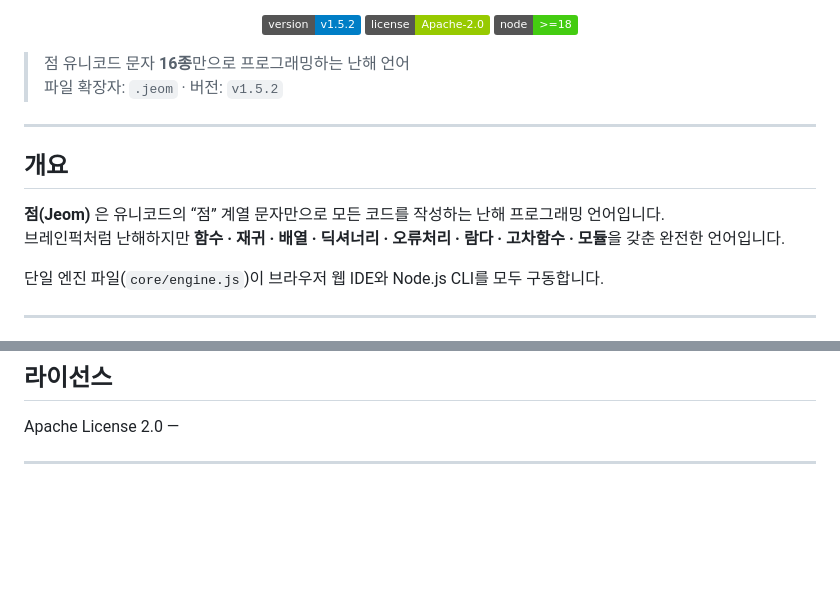
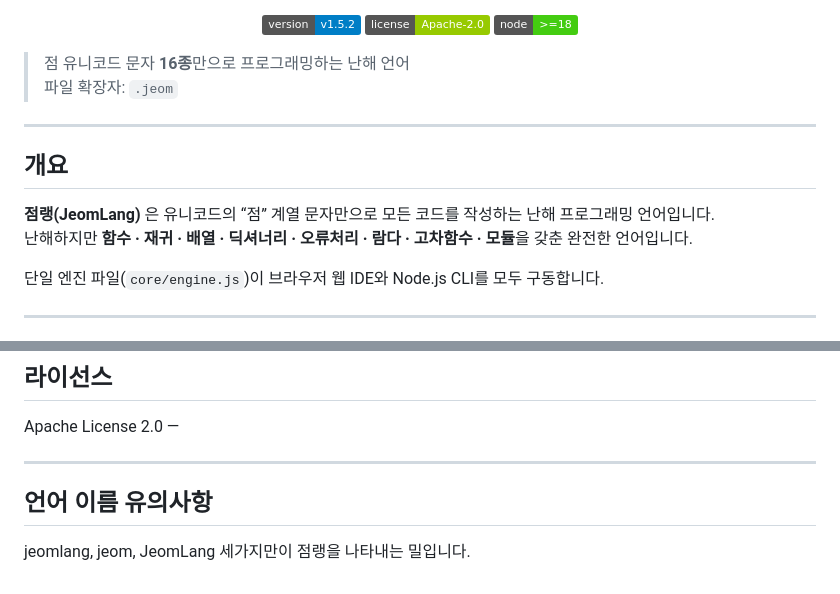
Before and after one commit to minirang2/jeomlang, a Markdown page: README.md, 2 parts joined by grey strips. GitHub-like rendering; badges without logos; blank space fills up the shorter version.

Commit message:
README.md 업데이트

```diff
--- a/README.md
+++ b/README.md
@@ -20,14 +20,14 @@
 
 
 > 점 유니코드 문자 **16종**만으로 프로그래밍하는 난해 언어
-> 파일 확장자: `.jeom` · 버전: `v1.5.2`
+> 파일 확장자: `.jeom`
 
 -----
 
 ## 개요
 
-**점(Jeom)** 은 유니코드의 “점” 계열 문자만으로 모든 코드를 작성하는 난해 프로그래밍 언어입니다.
-브레인퍽처럼 난해하지만 **함수 · 재귀 · 배열 · 딕셔너리 · 오류처리 · 람다 · 고차함수 · 모듈**을 갖춘 완전한 언어입니다.
+**점랭(JeomLang)** 은 유니코드의 “점” 계열 문자만으로 모든 코드를 작성하는 난해 프로그래밍 언어입니다.
+난해하지만 **함수 · 재귀 · 배열 · 딕셔너리 · 오류처리 · 람다 · 고차함수 · 모듈**을 갖춘 완전한 언어입니다.
 
 단일 엔진 파일(`core/engine.js`)이 브라우저 웹 IDE와 Node.js CLI를 모두 구동합니다.
 
@@ -265,3 +265,7 @@ await vm.run(sourceCode);
 Apache License 2.0 — <LICENSE>
 
 -----
+
+## 언어 이름 유의사항
+
+jeomlang, jeom, JeomLang 세가지만이 점랭을 나타내는 밀입니다.
```
